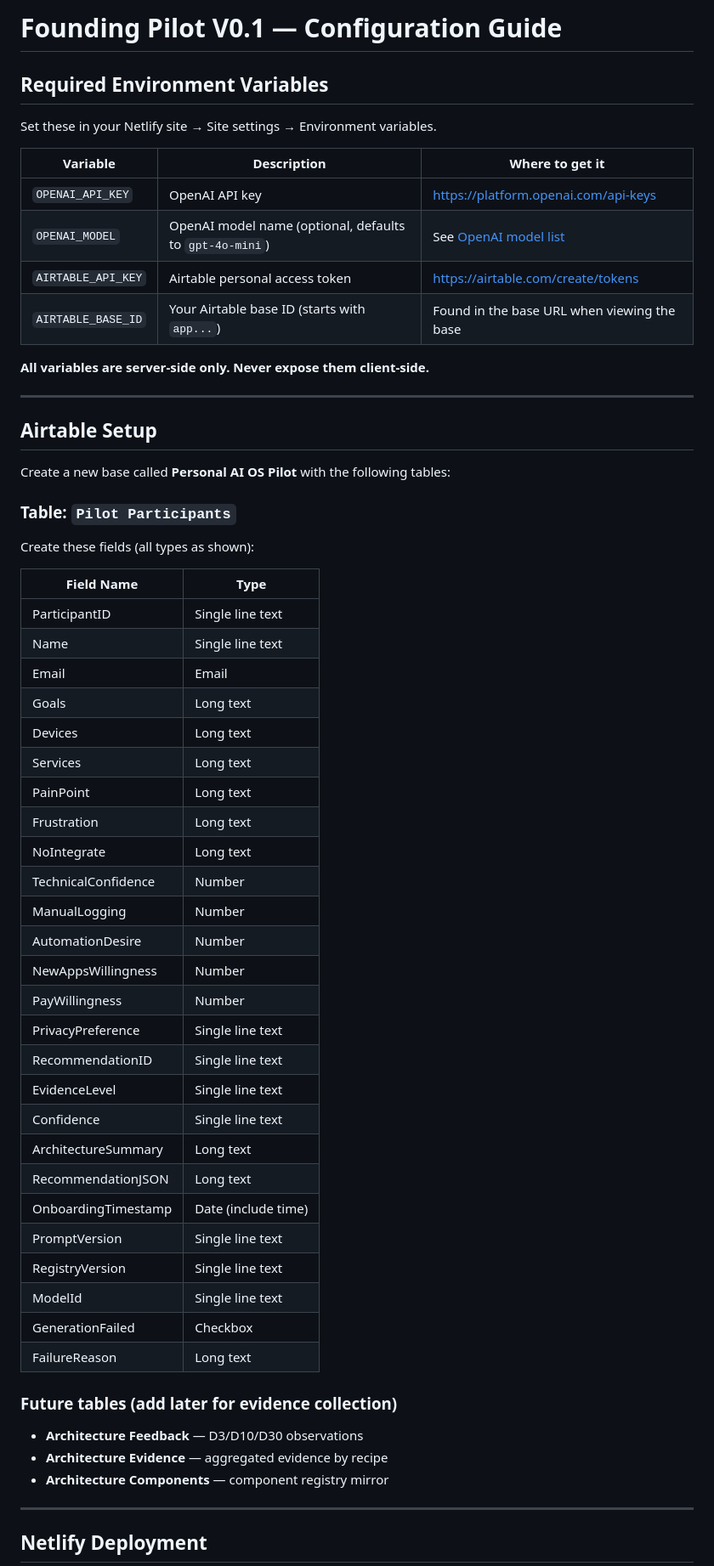
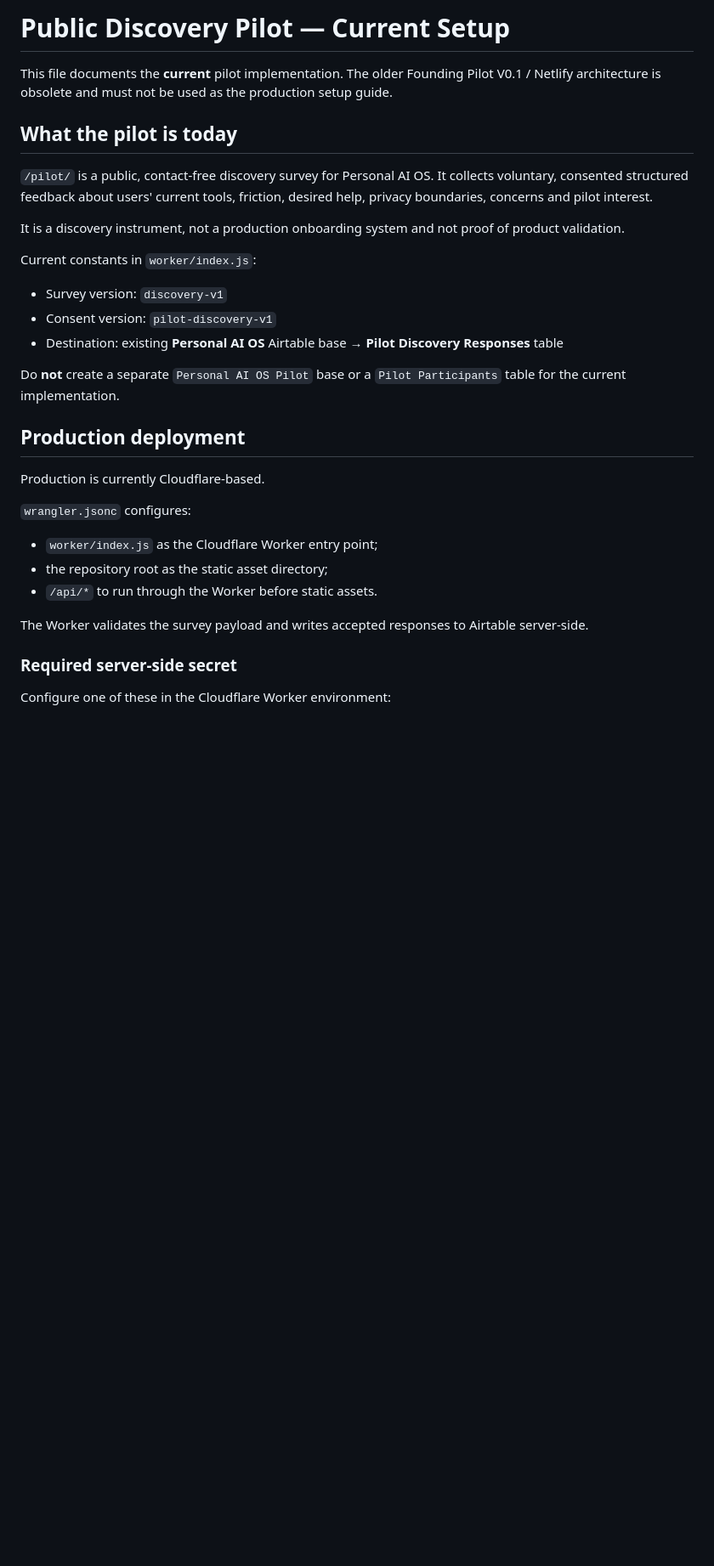
Before and after one commit to abuettna/alex-ai-os, a Markdown page: pilot/SETUP.md, the part around one of its changes. Shown at 85% size. GitHub-like rendering; blank space fills up the shorter version.

```diff
--- a/pilot/SETUP.md
+++ b/pilot/SETUP.md
@@ -1,64 +1,34 @@
-# Founding Pilot V0.1 — Configuration Guide
+# Public Discovery Pilot — Current Setup
 
-## Required Environment Variables
+This file documents the **current** pilot implementation. The older Founding Pilot V0.1 / Netlify architecture is obsolete and must not be used as the production setup guide.
 
-Set these in your Netlify site → Site settings → Environment variables.
+## What the pilot is today
 
-| Variable | Description | Where to get it |
-|---|---|---|
-| `OPENAI_API_KEY` | OpenAI API key | https://platform.openai.com/api-keys |
-| `OPENAI_MODEL` | OpenAI model name (optional, defaults to `gpt-4o-mini`) | See [OpenAI model list](https://platform.openai.com/docs/models) |
-| `AIRTABLE_API_KEY` | Airtable personal access token | https://airtable.com/create/tokens |
-| `AIRTABLE_BASE_ID` | Your Airtable base ID (starts with `app...`) | Found in the base URL when viewing the base |
+`/pilot/` is a public, contact-free discovery survey for Personal AI OS. It collects voluntary, consented structured feedback about users' current tools, friction, desired help, privacy boundaries, concerns and pilot interest.
 
-**All variables are server-side only. Never expose them client-side.**
+It is a discovery instrument, not a production onboarding system and not proof of product validation.
 
----
+Current constants in `worker/index.js`:
 
-## Airtable Setup
+- Survey version: `discovery-v1`
+- Consent version: `pilot-discovery-v1`
+- Destination: existing **Personal AI OS** Airtable base → **Pilot Discovery Responses** table
 
-Create a new base called **Personal AI OS Pilot** with the following tables:
+Do **not** create a separate `Personal AI OS Pilot` base or a `Pilot Participants` table for the current implementation.
 
-### Table: `Pilot Participants`
+## Production deployment
 
-Create these fields (all types as shown):
+Production is currently Cloudflare-based.
 
-| Field Name | Type |
-|---|---|
-| ParticipantID | Single line text |
-| Name | Single line text |
-| Email | Email |
-| Goals | Long text |
-| Devices | Long text |
-| Services | Long text |
-| PainPoint | Long text |
-| Frustration | Long text |
-| NoIntegrate | Long text |
-| TechnicalConfidence | Number |
-| ManualLogging | Number |
-| AutomationDesire | Number |
-| NewAppsWillingness | Number |
-| PayWillingness | Number |
-| PrivacyPreference | Single line text |
-| RecommendationID | Single line text |
-| EvidenceLevel | Single line text |
-| Confidence | Single line text |
-| ArchitectureSummary | Long text |
-| RecommendationJSON | Long text |
-| OnboardingTimestamp | Date (include time) |
-| PromptVersion | Single line text |
-| RegistryVersion | Single line text |
-| ModelId | Single line text |
-| GenerationFailed | Checkbox |
-| FailureReason | Long text |
+`wrangler.jsonc` configures:
 
-### Future tables (add later for evidence collection)
+- `worker/index.js` as the Cloudflare Worker entry point;
+- the repository root as the static asset directory;
+- `/api/*` to run through the Worker before static assets.
 
-- **Architecture Feedback** — D3/D10/D30 observations
-- **Architecture Evidence** — aggregated evidence by recipe
-- **Architecture Components** — component registry mirror
+The Worker validates the survey payload and writes accepted responses to Airtable server-side.
 
----
+### Required server-side secret
 
-## Netlify Deployment
+Configure one of these in the Cloudflare Worker environment:
 
```
Also changed, not shown: other parts of pilot/SETUP.md (+46 -34 lines).
